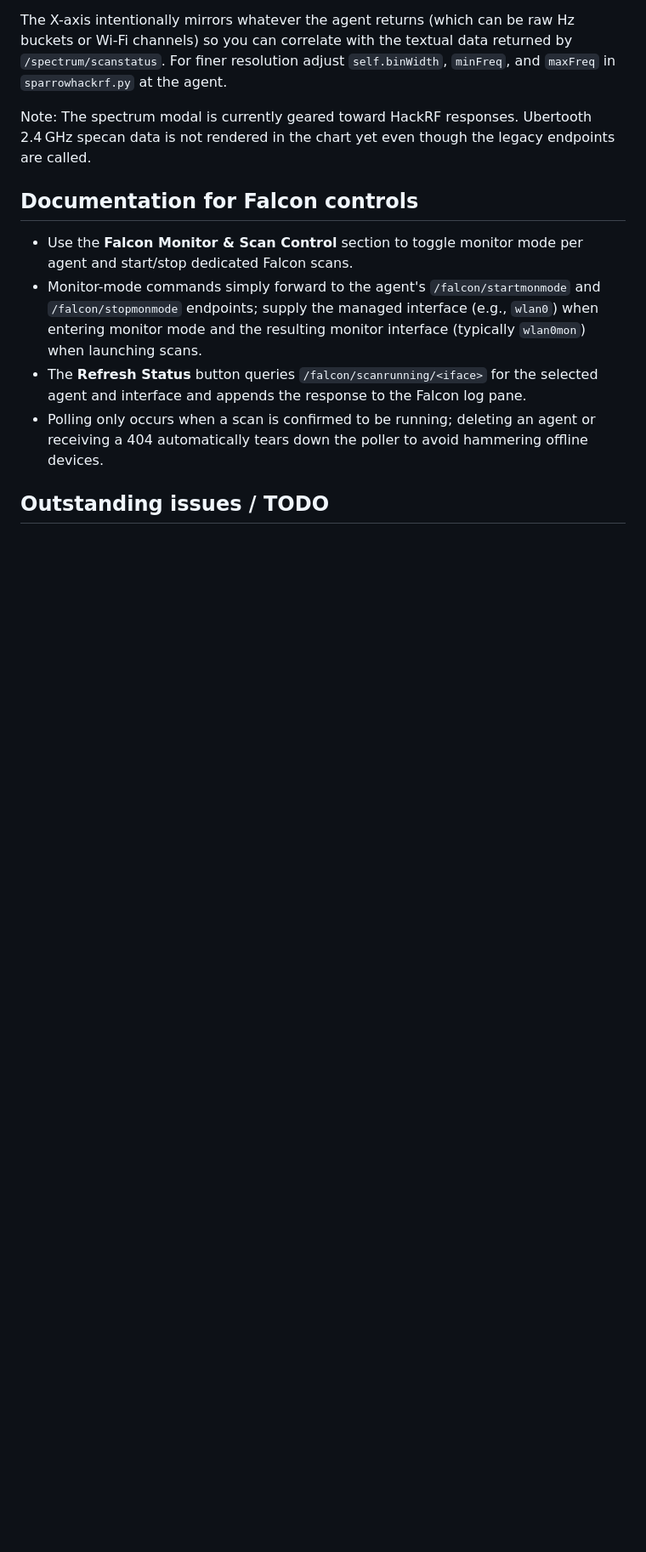
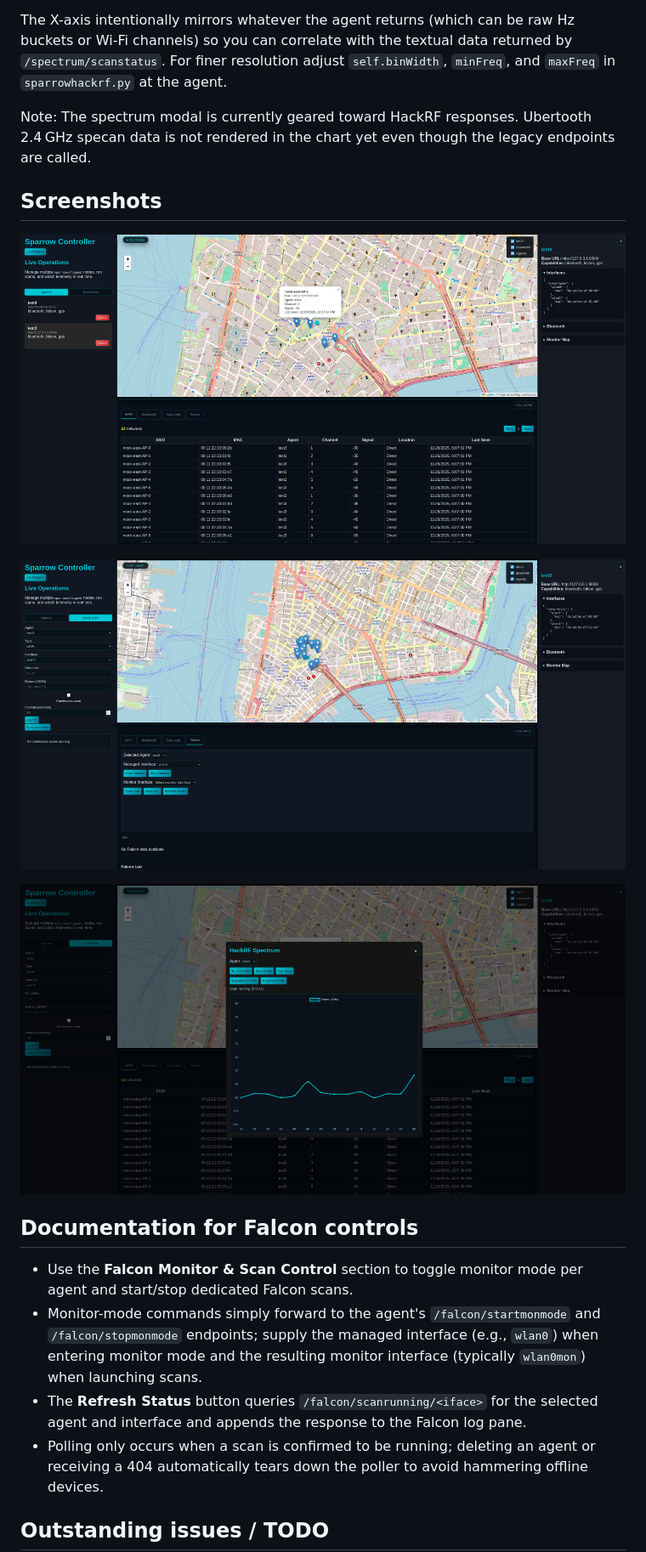
Before and after one commit to ghostop14/sparrow-wifi, a Markdown page: controller/README.md, the part around the change. Shown: that part at 85% size. Drawn GitHub-style; pictures changed too: controller/images/sparrow-dashboard.png (added), controller/images/sparrow-falcon.png (added), controller/images/sparrow-spectrum-5g.png (added); blank space fills up the shorter version.

Commit message:
Add controller screenshots to README

```diff
--- a/controller/README.md
+++ b/controller/README.md
@@ -62,6 +62,14 @@ The X-axis intentionally mirrors whatever the agent returns (which can be raw Hz
 
 Note: The spectrum modal is currently geared toward HackRF responses. Ubertooth 2.4 GHz specan data is not rendered in the chart yet even though the legacy endpoints are called.
 
+## Screenshots
+
+![Dashboard](images/sparrow-dashboard.png)
+
+![Falcon](images/sparrow-falcon.png)
+
+![Spectrum 5 GHz](images/sparrow-spectrum-5g.png)
+
 ## Documentation for Falcon controls
 
 - Use the **Falcon Monitor & Scan Control** section to toggle monitor mode per agent and start/stop dedicated Falcon scans.
```
